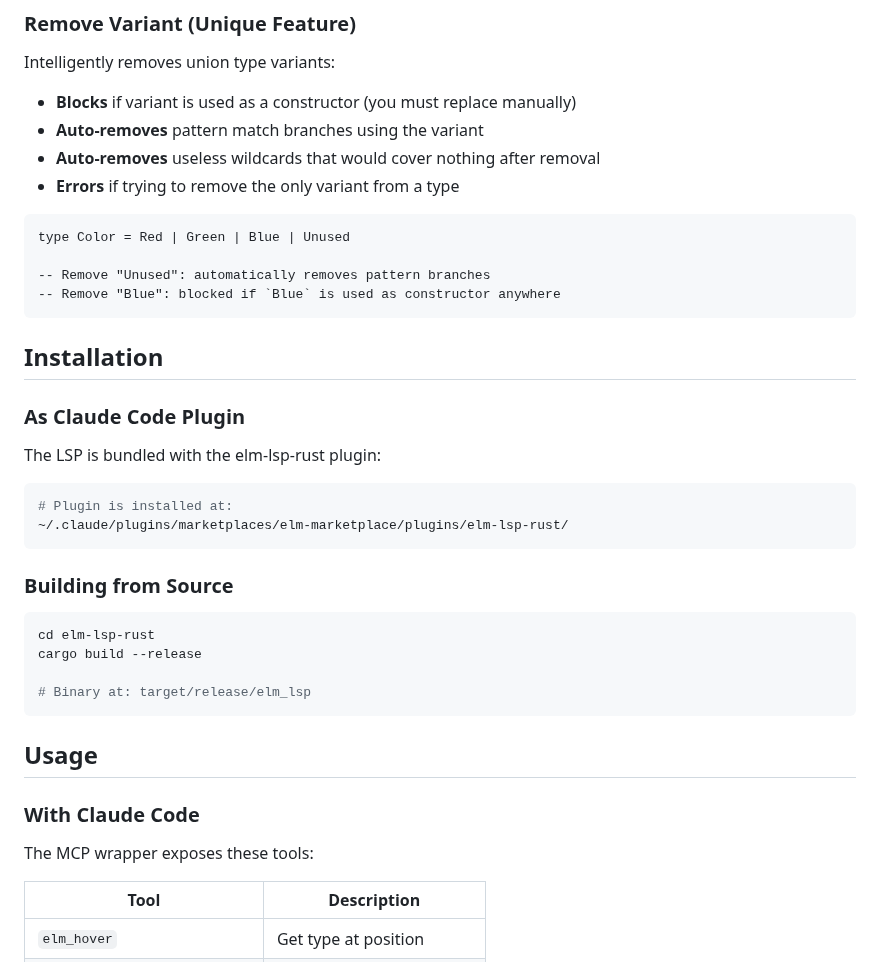
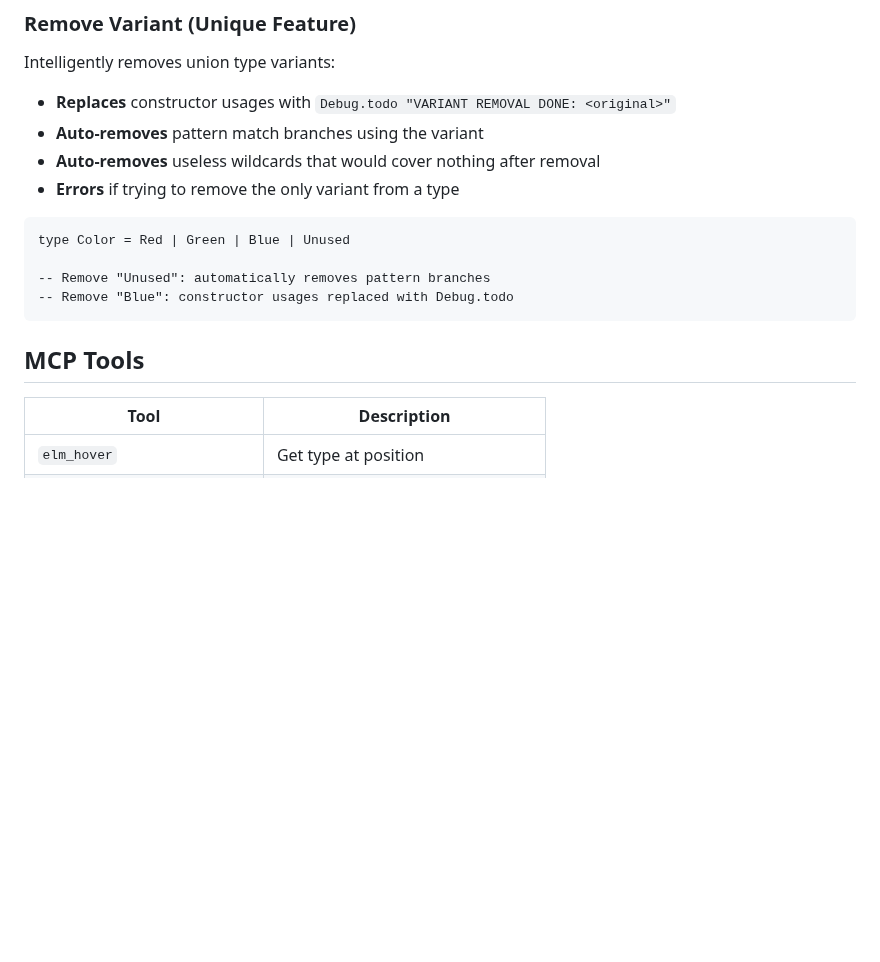
Before and after one commit to CharlonTank/elm-lsp-rust, a Markdown page: README.md, the part around one of its changes. Rendered like a GitHub page; blank space fills up the shorter version.

````diff
--- a/README.md
+++ b/README.md
@@ -22,7 +75,7 @@ A fast Elm Language Server written in Rust, designed for Claude Code integration
 
 Intelligently removes union type variants:
 
-- **Blocks** if variant is used as a constructor (you must replace manually)
+- **Replaces** constructor usages with `Debug.todo "VARIANT REMOVAL DONE: <original>"`
 - **Auto-removes** pattern match branches using the variant
 - **Auto-removes** useless wildcards that would cover nothing after removal
 - **Errors** if trying to remove the only variant from a type
@@ -31,34 +84,10 @@ Intelligently removes union type variants:
 type Color = Red | Green | Blue | Unused
 
 -- Remove "Unused": automatically removes pattern branches
--- Remove "Blue": blocked if `Blue` is used as constructor anywhere
+-- Remove "Blue": constructor usages replaced with Debug.todo
 ```
 
-## Installation
-
-### As Claude Code Plugin
-
-The LSP is bundled with the elm-lsp-rust plugin:
-
-```bash
-# Plugin is installed at:
-~/.claude/plugins/marketplaces/elm-marketplace/plugins/elm-lsp-rust/
-```
-
-### Building from Source
-
-```bash
-cd elm-lsp-rust
-cargo build --release
-
-# Binary at: target/release/elm_lsp
-```
-
-## Usage
-
-### With Claude Code
-
-The MCP wrapper exposes these tools:
+## MCP Tools
 
 | Tool | Description |
 |------|-------------|
````
Also changed, not shown: other parts of README.md (+75 -34 lines), CLAUDE.md (added, +60 -0 lines).
